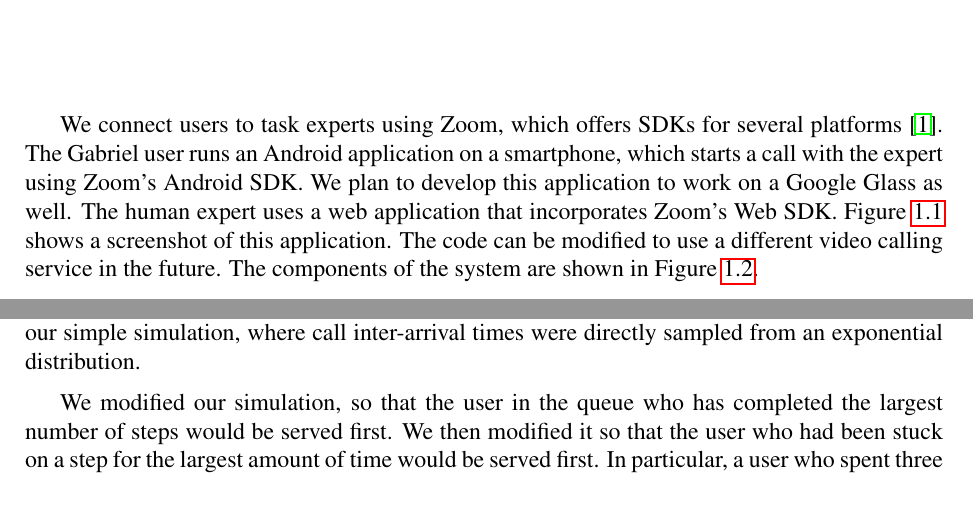
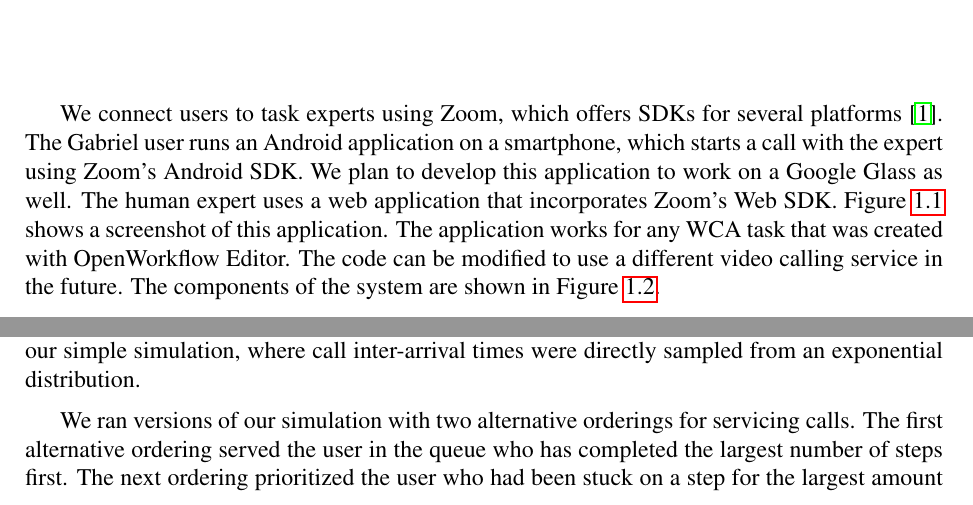
Before and after one commit to akindofyoga/thesis, a LaTeX thesis (thesis.tex, which reads human.tex): two parts of pages 2 and 6 of 13 before the commit and two parts of pages 2 and 6 of 15 after it, joined at a grey line, cut so that both start at the same text. Compiled offline with pdfLaTeX.

Commit message:
improve section

```diff
--- a/human.tex
+++ b/human.tex
@@ -91,7 +91,10 @@ platforms~\cite{Zoom}. The Gabriel user runs an Android application on a
 smartphone, which starts a call with the expert using Zoom's Android SDK.
 We plan to develop this application to work on a Google Glass as well.
 The human expert uses a web application that incorporates Zoom's Web SDK.
-Figure~\ref{fig:expertui} shows a screenshot of this application. The code can
+Figure~\ref{fig:expertui} shows a screenshot of this application.
+The application works for any WCA task that was created with OpenWorkflow
+Editor.
+The code can
 be modified to use a different video calling service in the future.
 The components of the system are shown in Figure~\ref{fig:expert_components}.
 
@@ -312,10 +318,12 @@ exponential distribution.
   }\label{fig:full_expected_sim}
 \end{figure}
 
-We modified our simulation, so that the user in the queue who has completed the
-largest number of steps would be served first.
-We then modified it so that the user who had been stuck on a step for the
-largest amount of time would be served first.
+We ran versions of our simulation with two alternative orderings for servicing
+calls.
+The first alternative ordering served the user in the queue who has completed
+the largest number of steps first.
+The next ordering prioritized the user who had been stuck on a step for the
+largest amount of time.
 In particular, a user who spent three minute trying to complete a step, and then
 called the expert one minute ago would get serviced before a user who spent one
 minute trying to complete a step, and then called the expert two minutes ago.
```
Also changed, not shown: human.tex (20 more changed lines).
